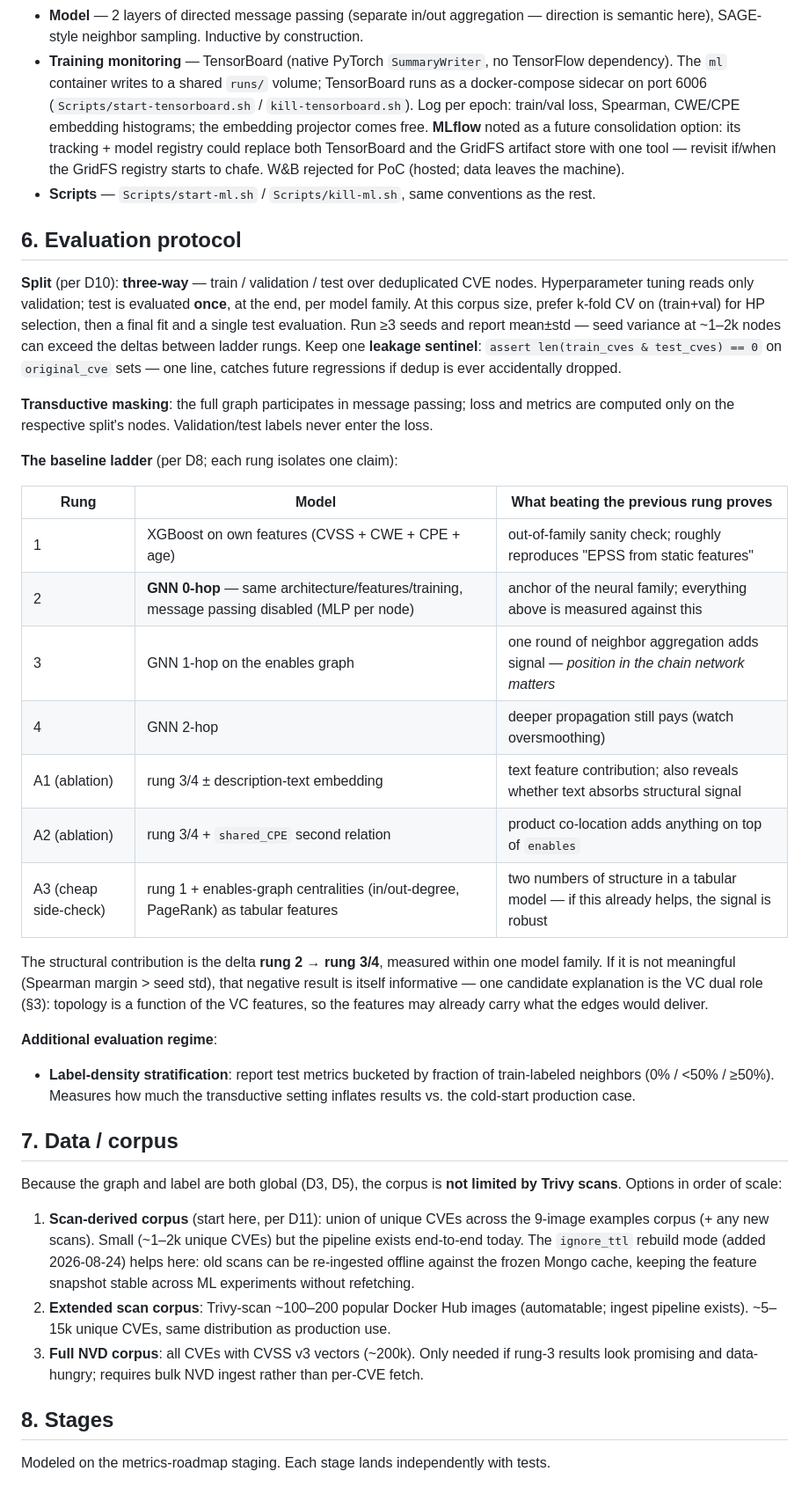
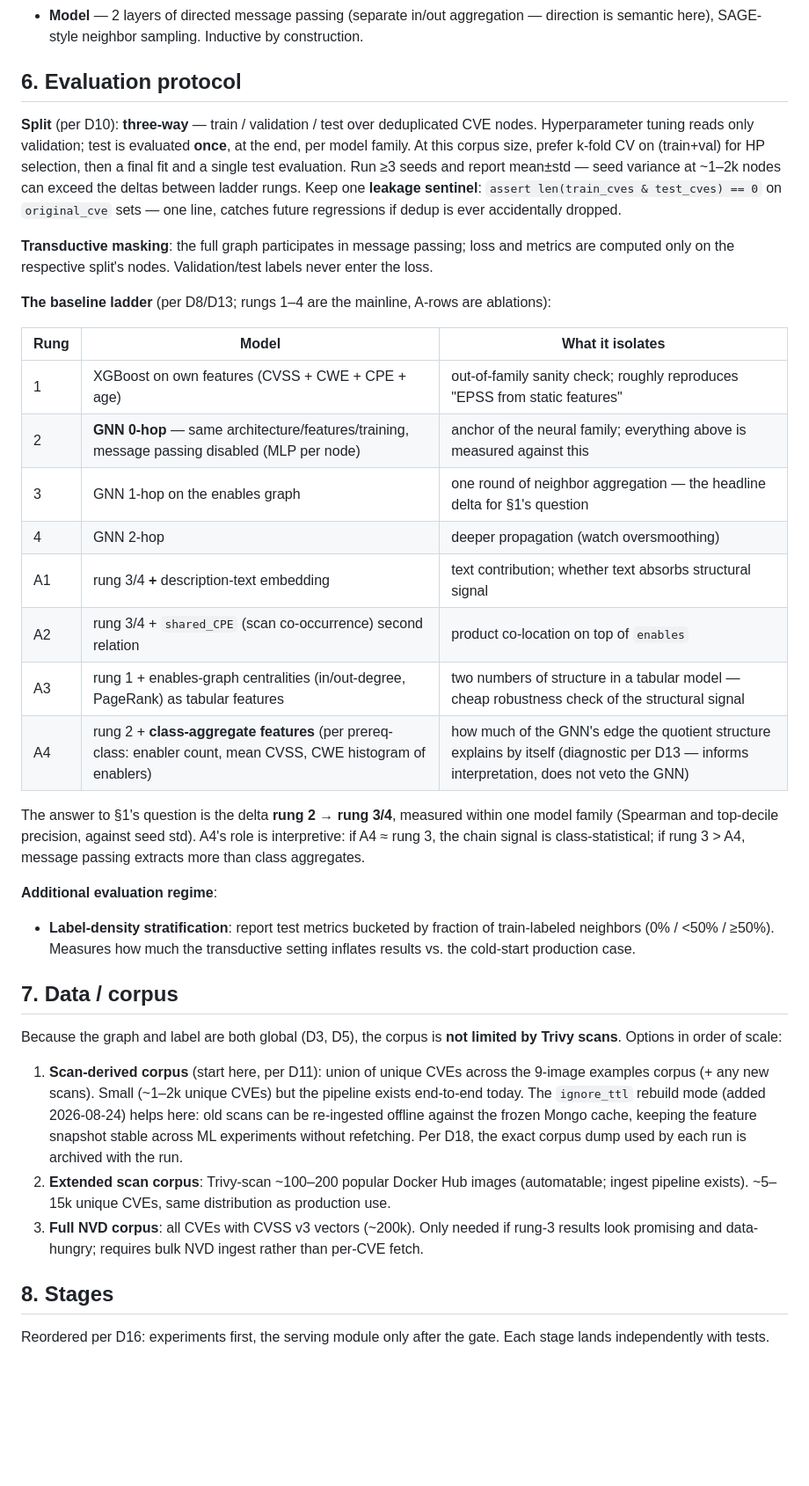
Before and after one commit to tmachalewski/PAGDrawer, a Markdown page: Docs/Plans/GraphML_EPSS_Prediction.md, the part around one of its changes. Shown at 88% size. GitHub-like rendering; blank space fills up the shorter version.

```diff
--- a/Docs/Plans/GraphML_EPSS_Prediction.md
+++ b/Docs/Plans/GraphML_EPSS_Prediction.md
@@ -86,6 +102,4 @@ docker-compose:  mongo  +  backend (FastAPI)  +  ml (NEW container)
 - **Model** — 2 layers of directed message passing (separate in/out aggregation — direction is semantic here), SAGE-style neighbor sampling. Inductive by construction.
-- **Training monitoring** — TensorBoard (native PyTorch `SummaryWriter`, no TensorFlow dependency). The `ml` container writes to a shared `runs/` volume; TensorBoard runs as a docker-compose sidecar on port 6006 (`Scripts/start-tensorboard.sh` / `kill-tensorboard.sh`). Log per epoch: train/val loss, Spearman, CWE/CPE embedding histograms; the embedding projector comes free. **MLflow** noted as a future consolidation option: its tracking + model registry could replace both TensorBoard and the GridFS artifact store with one tool — revisit if/when the GridFS registry starts to chafe. W&B rejected for PoC (hosted; data leaves the machine).
-- **Scripts** — `Scripts/start-ml.sh` / `Scripts/kill-ml.sh`, same conventions as the rest.
 
 ## 6. Evaluation protocol
 
@@ -93,19 +107,20 @@ docker-compose:  mongo  +  backend (FastAPI)  +  ml (NEW container)
 
 **Transductive masking**: the full graph participates in message passing; loss and metrics are computed only on the respective split's nodes. Validation/test labels never enter the loss.
 
-**The baseline ladder** (per D8; each rung isolates one claim):
+**The baseline ladder** (per D8/D13; rungs 1–4 are the mainline, A-rows are ablations):
 
-| Rung | Model | What beating the previous rung proves |
+| Rung | Model | What it isolates |
 |---|---|---|
 | 1 | XGBoost on own features (CVSS + CWE + CPE + age) | out-of-family sanity check; roughly reproduces "EPSS from static features" |
 | 2 | **GNN 0-hop** — same architecture/features/training, message passing disabled (MLP per node) | anchor of the neural family; everything above is measured against this |
-| 3 | GNN 1-hop on the enables graph | one round of neighbor aggregation adds signal — *position in the chain network matters* |
-| 4 | GNN 2-hop | deeper propagation still pays (watch oversmoothing) |
-| A1 (ablation) | rung 3/4 ± description-text embedding | text feature contribution; also reveals whether text absorbs structural signal |
-| A2 (ablation) | rung 3/4 + `shared_CPE` second relation | product co-location adds anything on top of `enables` |
-| A3 (cheap side-check) | rung 1 + enables-graph centralities (in/out-degree, PageRank) as tabular features | two numbers of structure in a tabular model — if this already helps, the signal is robust |
+| 3 | GNN 1-hop on the enables graph | one round of neighbor aggregation — the headline delta for §1's question |
+| 4 | GNN 2-hop | deeper propagation (watch oversmoothing) |
+| A1 | rung 3/4 **+** description-text embedding | text contribution; whether text absorbs structural signal |
+| A2 | rung 3/4 + `shared_CPE` (scan co-occurrence) second relation | product co-location on top of `enables` |
+| A3 | rung 1 + enables-graph centralities (in/out-degree, PageRank) as tabular features | two numbers of structure in a tabular model — cheap robustness check of the structural signal |
+| A4 | rung 2 + **class-aggregate features** (per prereq-class: enabler count, mean CVSS, CWE histogram of enablers) | how much of the GNN's edge the quotient structure explains by itself (diagnostic per D13 — informs interpretation, does not veto the GNN) |
 
-The structural contribution is the delta **rung 2 → rung 3/4**, measured within one model family. If it is not meaningful (Spearman margin > seed std), that negative result is itself informative — one candidate explanation is the VC dual role (§3): topology is a function of the VC features, so the features may already carry what the edges would deliver.
+The answer to §1's question is the delta **rung 2 → rung 3/4**, measured within one model family (Spearman and top-decile precision, against seed std). A4's role is interpretive: if A4 ≈ rung 3, the chain signal is class-statistical; if rung 3 > A4, message passing extracts more than class aggregates.
 
 **Additional evaluation regime**:
 - **Label-density stratification**: report test metrics bucketed by fraction of train-labeled neighbors (0% / <50% / ≥50%). Measures how much the transductive setting inflates results vs. the cold-start production case.
@@ -114,11 +129,11 @@ The structural contribution is the delta **rung 2 → rung 3/4**, measured withi
 
 Because the graph and label are both global (D3, D5), the corpus is **not limited by Trivy scans**. Options in order of scale:
 
-1. **Scan-derived corpus** (start here, per D11): union of unique CVEs across the 9-image examples corpus (+ any new scans). Small (~1–2k unique CVEs) but the pipeline exists end-to-end today. The `ignore_ttl` rebuild mode (added 2026-08-24) helps here: old scans can be re-ingested offline against the frozen Mongo cache, keeping the feature snapshot stable across ML experiments without refetching.
+1. **Scan-derived corpus** (start here, per D11): union of unique CVEs across the 9-image examples corpus (+ any new scans). Small (~1–2k unique CVEs) but the pipeline exists end-to-end today. The `ignore_ttl` rebuild mode (added 2026-08-24) helps here: old scans can be re-ingested offline against the frozen Mongo cache, keeping the feature snapshot stable across ML experiments without refetching. Per D18, the exact corpus dump used by each run is archived with the run.
 2. **Extended scan corpus**: Trivy-scan ~100–200 popular Docker Hub images (automatable; ingest pipeline exists). ~5–15k unique CVEs, same distribution as production use.
 3. **Full NVD corpus**: all CVEs with CVSS v3 vectors (~200k). Only needed if rung-3 results look promising and data-hungry; requires bulk NVD ingest rather than per-CVE fetch.
 
 ## 8. Stages
 
-Modeled on the metrics-roadmap staging. Each stage lands independently with tests.
+Reordered per D16: experiments first, the serving module only after the gate. Each stage lands independently with tests.
 
```
Also changed, not shown: other parts of Docs/Plans/GraphML_EPSS_Prediction.md (+43 -29 lines).
